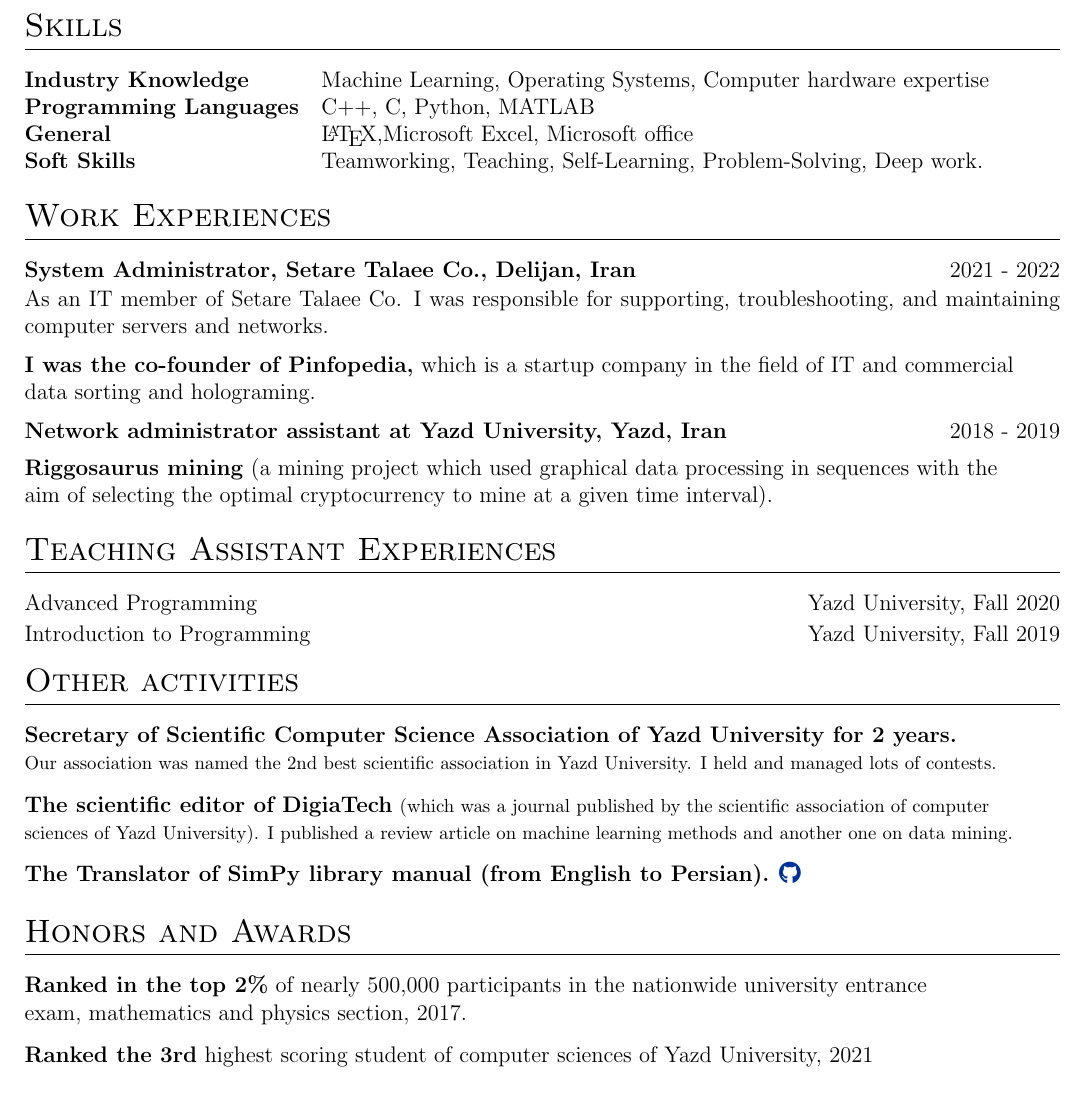
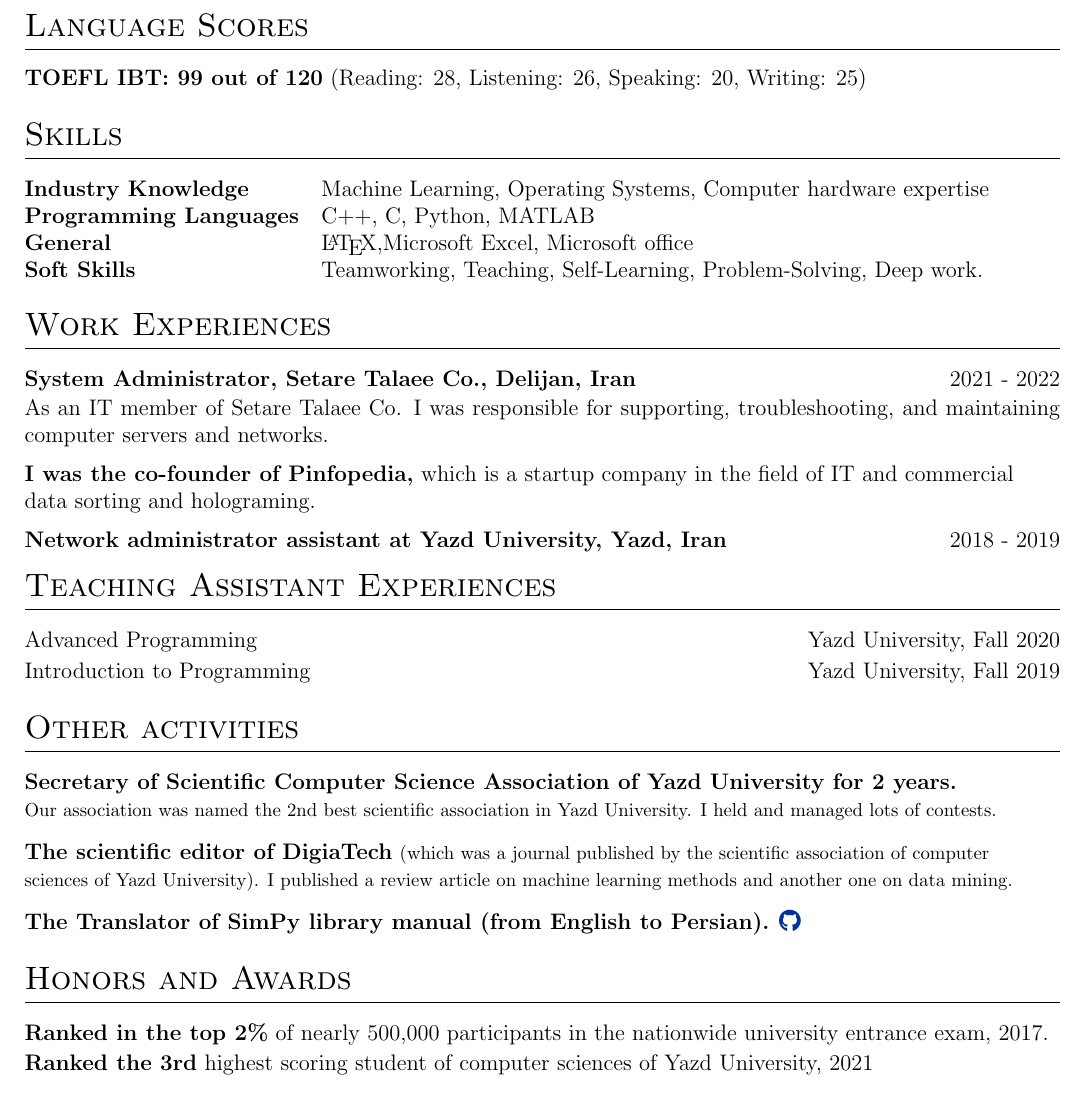
Before and after one commit to Mojtaba-Alehosseini/Mojtaba-Alehosseini.github.io, a LaTeX CV (CV/1.tex): part of page 2 of 2, cut at the place of the change. Compiled offline with pdfLaTeX.

Commit message:
Add files via upload

```diff
--- a/CV/1.tex
+++ b/CV/1.tex
@@ -227,6 +228,13 @@ Developing a restaurant software with C++  \footnotesize to scan and analyze dai
 \end{tabularx}
 
 
+%Language scores
+\section{Language Scores}
+\textbf{TOEFL IBT: 99 out of 120} (Reading: 28, Listening: 26, Speaking: 20, Writing: 25)\\
+
+%\setlength{\tabcolsep}{1pt}
+\vspace{-0.5cm}
+
 
 %----------------------------------------------------------------------------------------
 %	SKILLS
@@ -260,13 +268,14 @@ data sorting and holograming. \\
 \textbf{Network administrator assistant at Yazd University, Yazd, Iran} & \hfill 2018 - 2019 \\
 \end{tabularx}
 
-\vspace{-0.1cm}
+%\vspace{-0.1cm}
 
-\begin{tabularx}{\linewidth}{ @{}l r@{} }
-\textbf{Riggosaurus mining}  (a mining project which used graphical data processing in sequences with the \\
-aim of selecting the optimal cryptocurrency to mine at a given time interval).\\
-\end{tabularx}
+%\begin{tabularx}{\linewidth}{ @{}l r@{} }
+%\textbf{Riggosaurus mining}  (a mining project which used graphical data processing in sequences with the \\
+%aim of selecting the optimal cryptocurrency to mine at a given time interval).\\
+%\end{tabularx}
 
+\vspace{-0.2cm}
 %----------
 %Teaching Assistant Experience
 %----------
@@ -282,7 +291,7 @@ Advanced Programming & \hfill Yazd University, Fall 2020 \\[0pt]
 \begin{tabularx}{\linewidth}{ @{}l X@{} }
 Introduction to Programming & \hfill Yazd University, Fall 2019 \\
 \end{tabularx}
-\vspace{-0.7cm}
+\vspace{-0.5cm}
 
 
 
@@ -320,15 +329,16 @@ Introduction to Programming & \hfill Yazd University, Fall 2019 \\
 \section{Honors and Awards}
 
 \begin{tabularx}{\linewidth}{ @{}l X@{} }
-\textbf{Ranked in the top 2\%} of nearly 500,000 participants in the nationwide university entrance\\
-exam, mathematics and physics section, 2017.
+\textbf{Ranked in the top 2\%} of nearly 500,000 participants in the nationwide university entrance exam, 2017.\\
 \end{tabularx}
+
+\vspace{-0.2cm}
 
 \begin{tabularx}{\linewidth}{ @{}l X@{} }
 \textbf{Ranked the 3rd} highest scoring student of computer sciences of Yazd University, 2021 \\
 \end{tabularx}
 
-
+%\vspace{-0.3cm}
 
 %----------
 %References
```
Also changed, not shown: CV/1.tex (5 more changed lines).
